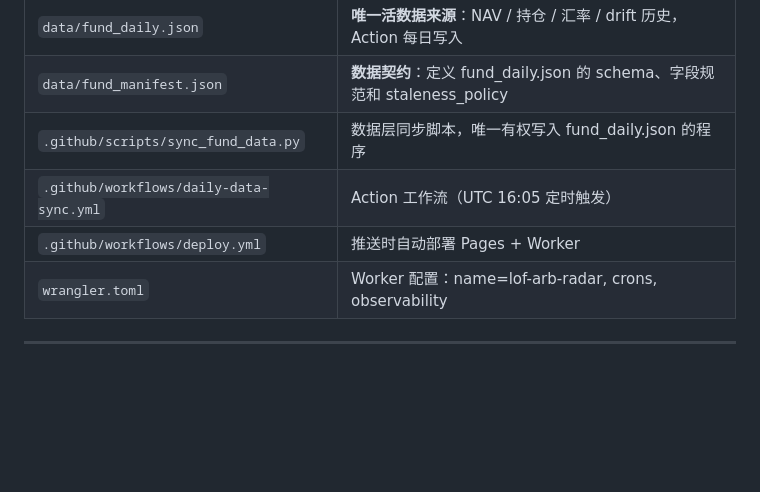
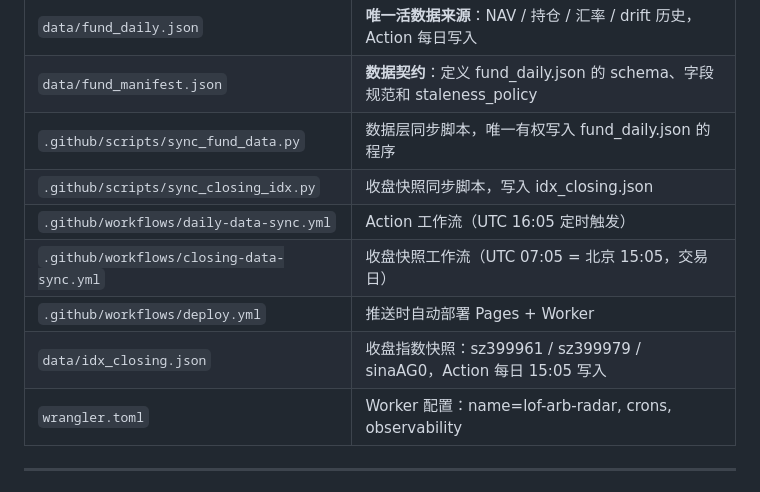
Before and after one commit to lakefront5027/my-arbitrage, a Markdown page: CLAUDE.md, the part around one of its changes. Drawn GitHub-style; blank space fills up the shorter version.

Commit message:
docs: document closing snapshot mechanism and trading calendar in CLAUDE.md
Co-Authored-By: Claude Sonnet 4.6 <noreply@anthropic.com>

```diff
--- a/CLAUDE.md
+++ b/CLAUDE.md
@@ -104,8 +104,11 @@ Action 写入 → fund_daily.json → Worker 读取 → /api/snapshot → Page
 | `data/fund_daily.json` | **唯一活数据来源**：NAV / 持仓 / 汇率 / drift 历史，Action 每日写入 |
 | `data/fund_manifest.json` | **数据契约**：定义 fund_daily.json 的 schema、字段规范和 staleness_policy |
 | `.github/scripts/sync_fund_data.py` | 数据层同步脚本，唯一有权写入 fund_daily.json 的程序 |
+| `.github/scripts/sync_closing_idx.py` | 收盘快照同步脚本，写入 idx_closing.json |
 | `.github/workflows/daily-data-sync.yml` | Action 工作流（UTC 16:05 定时触发） |
+| `.github/workflows/closing-data-sync.yml` | 收盘快照工作流（UTC 07:05 = 北京 15:05，交易日） |
 | `.github/workflows/deploy.yml` | 推送时自动部署 Pages + Worker |
+| `data/idx_closing.json` | 收盘指数快照：sz399961 / sz399979 / sinaAG0，Action 每日 15:05 写入 |
 | `wrangler.toml` | Worker 配置：name=lof-arb-radar, crons, observability |
 
 ---
```
Also changed, not shown: other parts of CLAUDE.md (+80 -0 lines).
